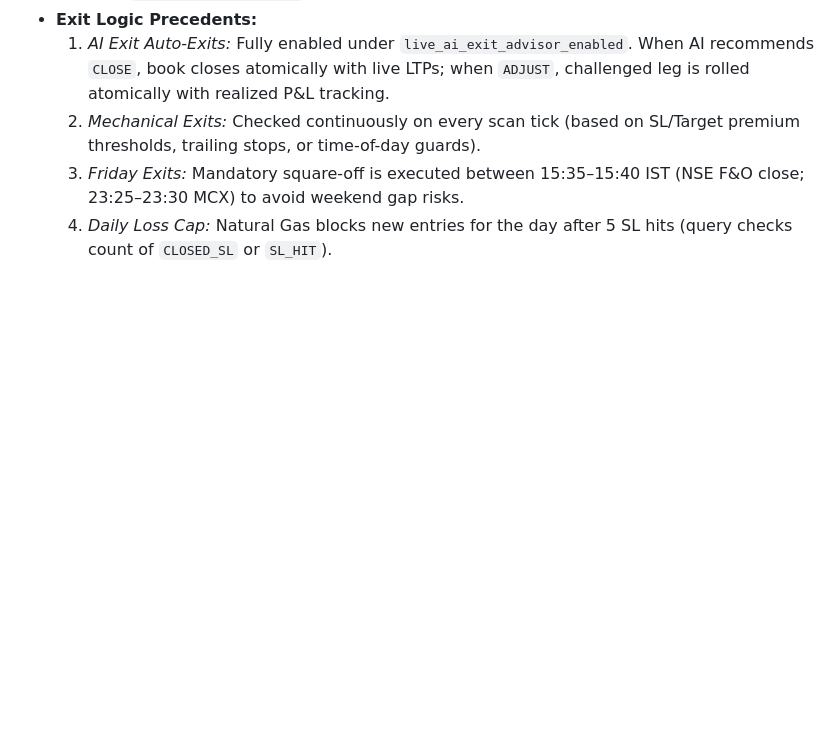
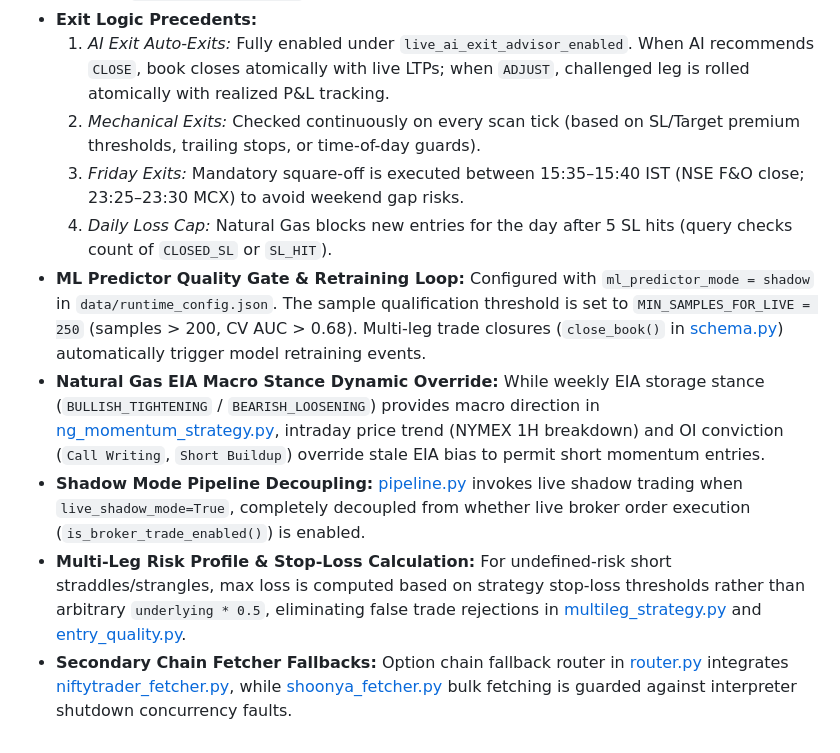
Before and after one commit to Manvendra08/TradingBot, a Markdown page: AGENTS.md, the part around the change. GitHub-like rendering; blank space fills up the shorter version.

```diff
--- a/AGENTS.md
+++ b/AGENTS.md
@@ -152,3 +152,8 @@ Follow below instructions before starting work:
   2. *Mechanical Exits:* Checked continuously on every scan tick (based on SL/Target premium thresholds, trailing stops, or time-of-day guards).
   3. *Friday Exits:* Mandatory square-off is executed between 15:35–15:40 IST (NSE F&O close; 23:25–23:30 MCX) to avoid weekend gap risks.
   4. *Daily Loss Cap:* Natural Gas blocks new entries for the day after 5 SL hits (query checks count of `CLOSED_SL` or `SL_HIT`).
+- **ML Predictor Quality Gate & Retraining Loop:** Configured with `ml_predictor_mode = shadow` in `data/runtime_config.json`. The sample qualification threshold is set to `MIN_SAMPLES_FOR_LIVE = 250` (samples > 200, CV AUC > 0.68). Multi-leg trade closures (`close_book()` in [schema.py](file:///c:/Users/manve/VibeProjects/NSEBOT/src/models/schema.py)) automatically trigger model retraining events.
+- **Natural Gas EIA Macro Stance Dynamic Override:** While weekly EIA storage stance (`BULLISH_TIGHTENING` / `BEARISH_LOOSENING`) provides macro direction in [ng_momentum_strategy.py](file:///c:/Users/manve/VibeProjects/NSEBOT/src/engine/ng_momentum_strategy.py), intraday price trend (NYMEX 1H breakdown) and OI conviction (`Call Writing`, `Short Buildup`) override stale EIA bias to permit short momentum entries.
+- **Shadow Mode Pipeline Decoupling:** [pipeline.py](file:///c:/Users/manve/VibeProjects/NSEBOT/src/engine/pipeline.py) invokes live shadow trading when `live_shadow_mode=True`, completely decoupled from whether live broker order execution (`is_broker_trade_enabled()`) is enabled.
+- **Multi-Leg Risk Profile & Stop-Loss Calculation:** For undefined-risk short straddles/strangles, max loss is computed based on strategy stop-loss thresholds rather than arbitrary `underlying * 0.5`, eliminating false trade rejections in [multileg_strategy.py](file:///c:/Users/manve/VibeProjects/NSEBOT/src/engine/multileg_strategy.py) and [entry_quality.py](file:///c:/Users/manve/VibeProjects/NSEBOT/src/engine/entry_quality.py).
+- **Secondary Chain Fetcher Fallbacks:** Option chain fallback router in [router.py](file:///c:/Users/manve/VibeProjects/NSEBOT/src/fetchers/router.py) integrates [niftytrader_fetcher.py](file:///c:/Users/manve/VibeProjects/NSEBOT/src/fetchers/niftytrader_fetcher.py), while [shoonya_fetcher.py](file:///c:/Users/manve/VibeProjects/NSEBOT/src/fetchers/shoonya_fetcher.py) bulk fetching is guarded against interpreter shutdown concurrency faults.
```
Also changed, not shown: CLAUDE.md (+16 -1 lines).
